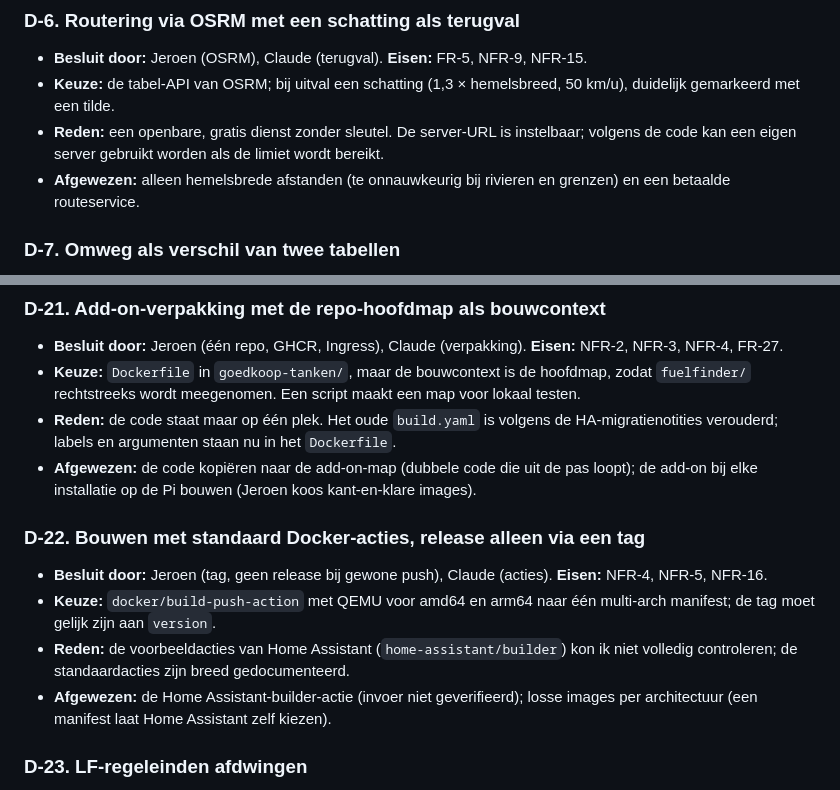
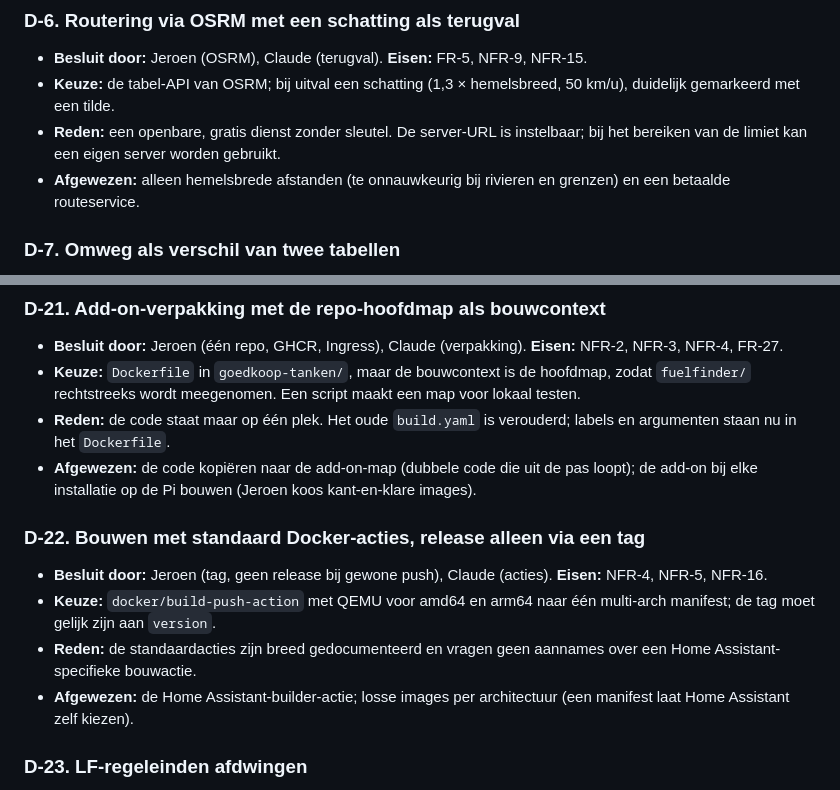
Before and after one commit to JeroenLind/GoedkoopTanken, a Markdown page: docs/DESIGN.md, 2 parts joined by grey strips. GitHub-like rendering.

```diff
--- a/docs/DESIGN.md
+++ b/docs/DESIGN.md
@@ -376,7 +375,7 @@ Elke beslissing heeft een context, een keuze, redenen en afgewezen alternatieven
 
 - **Besluit door:** Jeroen (OSRM), Claude (terugval). **Eisen:** FR-5, NFR-9, NFR-15.
 - **Keuze:** de tabel-API van OSRM; bij uitval een schatting (1,3 × hemelsbreed, 50 km/u), duidelijk gemarkeerd met een tilde.
-- **Reden:** een openbare, gratis dienst zonder sleutel. De server-URL is instelbaar; volgens de code kan een eigen server gebruikt worden als de limiet wordt bereikt.
+- **Reden:** een openbare, gratis dienst zonder sleutel. De server-URL is instelbaar; bij het bereiken van de limiet kan een eigen server worden gebruikt.
 - **Afgewezen:** alleen hemelsbrede afstanden (te onnauwkeurig bij rivieren en grenzen) en een betaalde routeservice.
 
 ### D-7. Omweg als verschil van twee tabellen
@@ -480,15 +479,15 @@ Elke beslissing heeft een context, een keuze, redenen en afgewezen alternatieven
 
 - **Besluit door:** Jeroen (één repo, GHCR, Ingress), Claude (verpakking). **Eisen:** NFR-2, NFR-3, NFR-4, FR-27.
 - **Keuze:** `Dockerfile` in `goedkoop-tanken/`, maar de bouwcontext is de hoofdmap, zodat `fuelfinder/` rechtstreeks wordt meegenomen. Een script maakt een map voor lokaal testen.
-- **Reden:** de code staat maar op één plek. Het oude `build.yaml` is volgens de HA-migratienotities verouderd; labels en argumenten staan nu in het `Dockerfile`.
+- **Reden:** de code staat maar op één plek. Het oude `build.yaml` is verouderd; labels en argumenten staan nu in het `Dockerfile`.
 - **Afgewezen:** de code kopiëren naar de add-on-map (dubbele code die uit de pas loopt); de add-on bij elke installatie op de Pi bouwen (Jeroen koos kant-en-klare images).
 
 ### D-22. Bouwen met standaard Docker-acties, release alleen via een tag
 
 - **Besluit door:** Jeroen (tag, geen release bij gewone push), Claude (acties). **Eisen:** NFR-4, NFR-5, NFR-16.
 - **Keuze:** `docker/build-push-action` met QEMU voor amd64 en arm64 naar één multi-arch manifest; de tag moet gelijk zijn aan `version`.
-- **Reden:** de voorbeeldacties van Home Assistant (`home-assistant/builder`) kon ik niet volledig controleren; de standaardacties zijn breed gedocumenteerd.
-- **Afgewezen:** de Home Assistant-builder-actie (invoer niet geverifieerd); losse images per architectuur (een manifest laat Home Assistant zelf kiezen).
+- **Reden:** de standaardacties zijn breed gedocumenteerd en vragen geen aannames over een Home Assistant-specifieke bouwactie.
+- **Afgewezen:** de Home Assistant-builder-actie; losse images per architectuur (een manifest laat Home Assistant zelf kiezen).
 
 ### D-23. LF-regeleinden afdwingen
 
```
Also changed, not shown: other parts of docs/DESIGN.md (+9 -10 lines), docs/REQUIREMENTS.md (+1 -1 lines).
